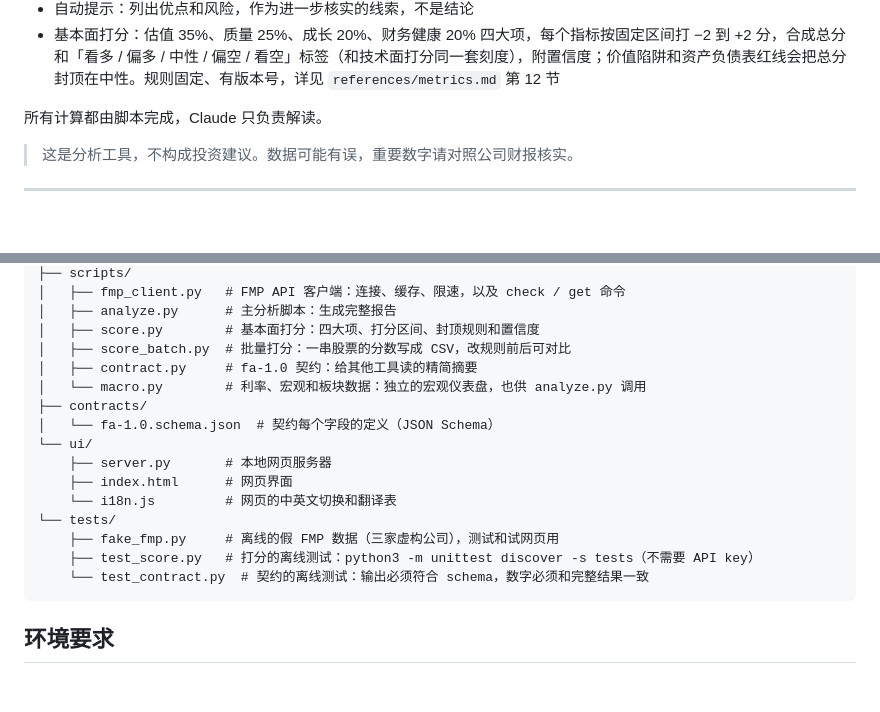
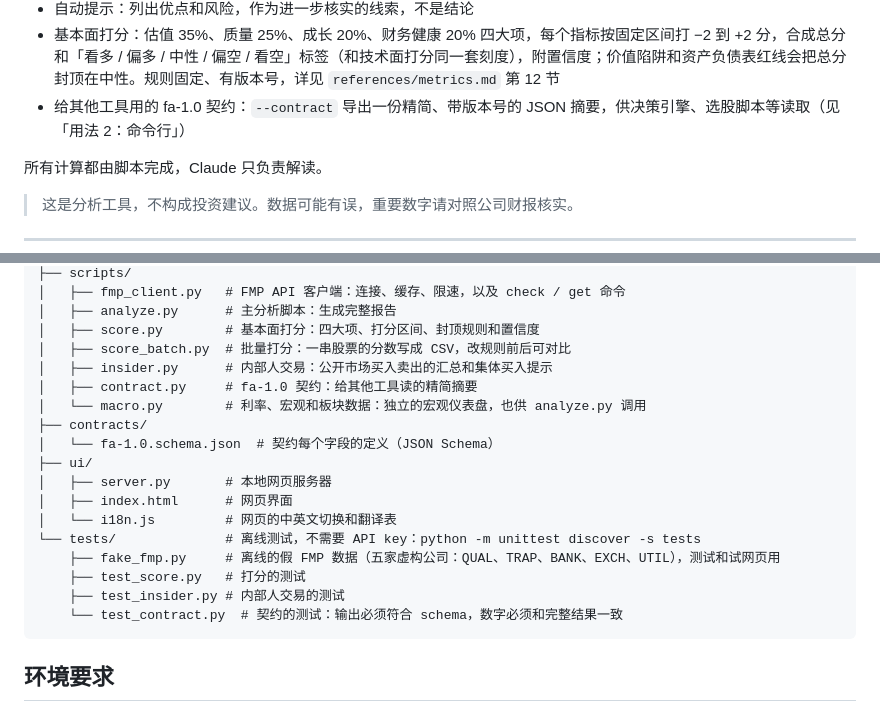
Before and after one commit to hulkbai-beep/fmp-fundamental-analysis, a Markdown page: README.md, 2 parts joined by grey strips. Drawn GitHub-style; blank space fills up the shorter version.

````diff
--- a/README.md
+++ b/README.md
@@ -19,6 +19,7 @@
 - 内部人交易（只作观察，不计入评分）：近 12 个月高管、董事在公开市场的买入和卖出，剔除股权授予、期权行权、扣股缴税等非市价交易；几位内部人在 90 天内集体买入，或 CEO / CFO 大额买入时，会在自动提示里标出
 - 自动提示：列出优点和风险，作为进一步核实的线索，不是结论
 - 基本面打分：估值 35%、质量 25%、成长 20%、财务健康 20% 四大项，每个指标按固定区间打 −2 到 +2 分，合成总分和「看多 / 偏多 / 中性 / 偏空 / 看空」标签（和技术面打分同一套刻度），附置信度；价值陷阱和资产负债表红线会把总分封顶在中性。规则固定、有版本号，详见 `references/metrics.md` 第 12 节
+- 给其他工具用的 fa-1.0 契约：`--contract` 导出一份精简、带版本号的 JSON 摘要，供决策引擎、选股脚本等读取（见「用法 2：命令行」）
 
 所有计算都由脚本完成，Claude 只负责解读。
 
@@ -41,18 +42,20 @@ fmp-fundamental-analysis/
 │   ├── analyze.py      # 主分析脚本：生成完整报告
 │   ├── score.py        # 基本面打分：四大项、打分区间、封顶规则和置信度
 │   ├── score_batch.py  # 批量打分：一串股票的分数写成 CSV，改规则前后可对比
+│   ├── insider.py      # 内部人交易：公开市场买入卖出的汇总和集体买入提示
 │   ├── contract.py     # fa-1.0 契约：给其他工具读的精简摘要
 │   └── macro.py        # 利率、宏观和板块数据：独立的宏观仪表盘，也供 analyze.py 调用
 ├── contracts/
 │   └── fa-1.0.schema.json  # 契约每个字段的定义（JSON Schema）
-└── ui/
-    ├── server.py       # 本地网页服务器
-    ├── index.html      # 网页界面
-    └── i18n.js         # 网页的中英文切换和翻译表
-└── tests/
-    ├── fake_fmp.py     # 离线的假 FMP 数据（三家虚构公司），测试和试网页用
-    ├── test_score.py   # 打分的离线测试：python3 -m unittest discover -s tests（不需要 API key）
-    └── test_contract.py  # 契约的离线测试：输出必须符合 schema，数字必须和完整结果一致
+├── ui/
+│   ├── server.py       # 本地网页服务器
+│   ├── index.html      # 网页界面
+│   └── i18n.js         # 网页的中英文切换和翻译表
+└── tests/              # 离线测试，不需要 API key：python -m unittest discover -s tests
+    ├── fake_fmp.py     # 离线的假 FMP 数据（五家虚构公司：QUAL、TRAP、BANK、EXCH、UTIL），测试和试网页用
+    ├── test_score.py   # 打分的测试
+    ├── test_insider.py # 内部人交易的测试
+    └── test_contract.py  # 契约的测试：输出必须符合 schema，数字必须和完整结果一致
 ```
 
 ## 环境要求
````
Also changed, not shown: README.en.md (+11 -8 lines).
